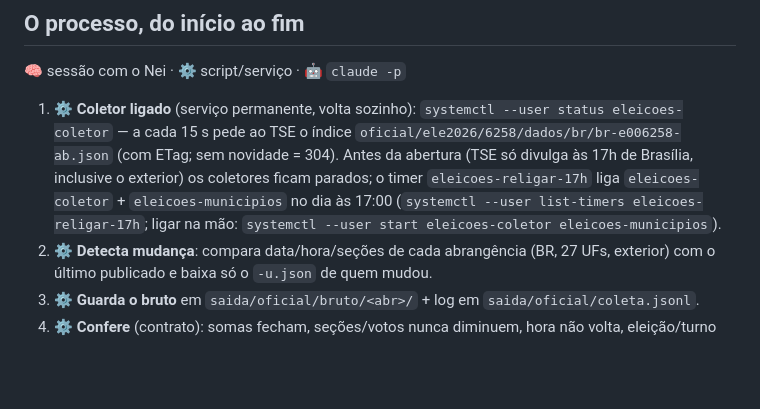
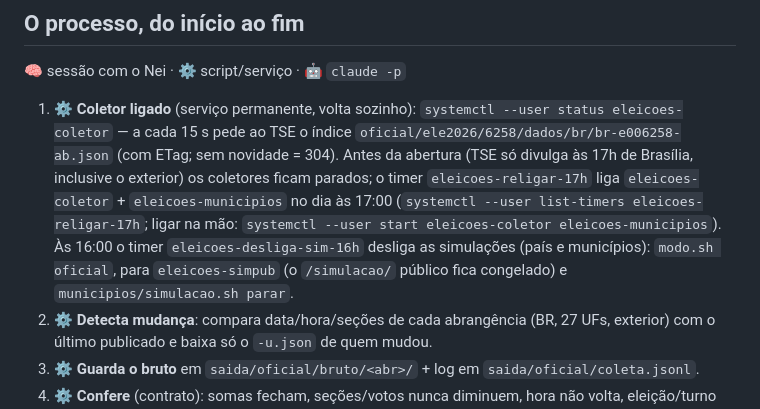
Before and after one commit to inematds/eleicoes2026, a Markdown page: README.md, the part around the change. Drawn GitHub-style; blank space fills up the shorter version.

Commit message:
README: simulações desligadas às 16h do 2º turno (timer eleicoes-desliga-sim-16h)
Co-Authored-By: Claude Opus 5.5 <noreply@anthropic.com>

```diff
--- a/README.md
+++ b/README.md
@@ -34,6 +34,8 @@ Análise inicial e decisões: `ANALISE.md`. Falhas corrigidas: `FALHAS.md`.
    Antes da abertura (TSE só divulga às 17h de Brasília, inclusive o exterior) os coletores ficam
    parados; o timer `eleicoes-religar-17h` liga `eleicoes-coletor` + `eleicoes-municipios` no dia às 17:00
    (`systemctl --user list-timers eleicoes-religar-17h`; ligar na mão: `systemctl --user start eleicoes-coletor eleicoes-municipios`).
+   Às 16:00 o timer `eleicoes-desliga-sim-16h` desliga as simulações (país e municípios): `modo.sh oficial`,
+   para `eleicoes-simpub` (o `/simulacao/` público fica congelado) e `municipios/simulacao.sh parar`.
 2. ⚙️ **Detecta mudança**: compara data/hora/seções de cada abrangência (BR, 27 UFs, exterior)
    com o último publicado e baixa só o `-u.json` de quem mudou.
 3. ⚙️ **Guarda o bruto** em `saida/oficial/bruto/<abr>/` + log em `saida/oficial/coleta.jsonl`.
```
